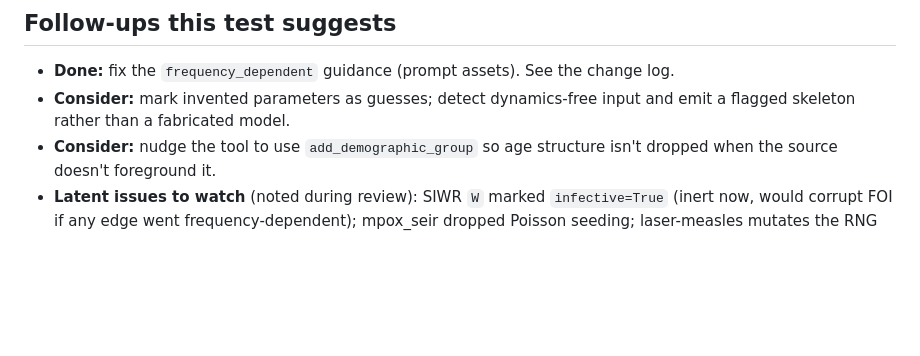
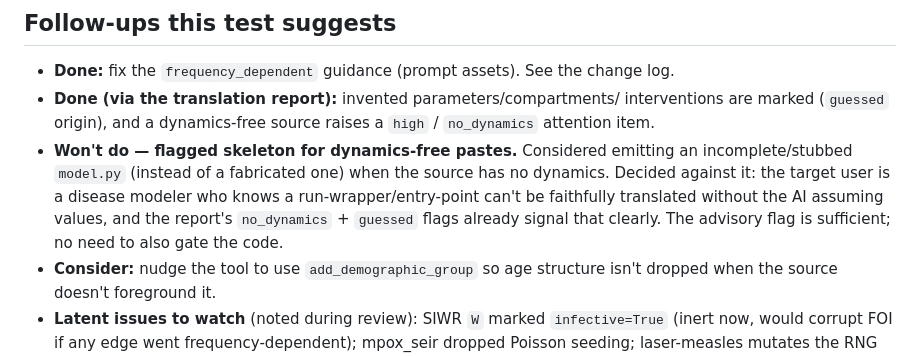
Before and after one commit to ManuelLoistl/epitranslator, a Markdown page: docs/translation-test-results.md, the part around the change. Rendered like a GitHub page; blank space fills up the shorter version.

Commit message:
Add category-picker spec + plan; record flagged-skeleton as won't-do

```diff
--- a/docs/translation-test-results.md
+++ b/docs/translation-test-results.md
@@ -102,8 +102,15 @@ and a dynamics-free paste should yield a flagged skeleton, not a confident model
 
 - **Done:** fix the `frequency_dependent` guidance (prompt assets). See the
   change log.
-- **Consider:** mark invented parameters as guesses; detect dynamics-free input
-  and emit a flagged skeleton rather than a fabricated model.
+- **Done (via the translation report):** invented parameters/compartments/
+  interventions are marked (`guessed` origin), and a dynamics-free source raises a
+  `high` / `no_dynamics` attention item.
+- **Won't do — flagged skeleton for dynamics-free pastes.** Considered emitting
+  an incomplete/stubbed `model.py` (instead of a fabricated one) when the source
+  has no dynamics. Decided against it: the target user is a disease modeler who
+  knows a run-wrapper/entry-point can't be faithfully translated without the AI
+  assuming values, and the report's `no_dynamics` + `guessed` flags already signal
+  that clearly. The advisory flag is sufficient; no need to also gate the code.
 - **Consider:** nudge the tool to use `add_demographic_group` so age structure
   isn't dropped when the source doesn't foreground it.
 - **Latent issues to watch** (noted during review): SIWR `W` marked
```
Also changed, not shown: 2 other files.
